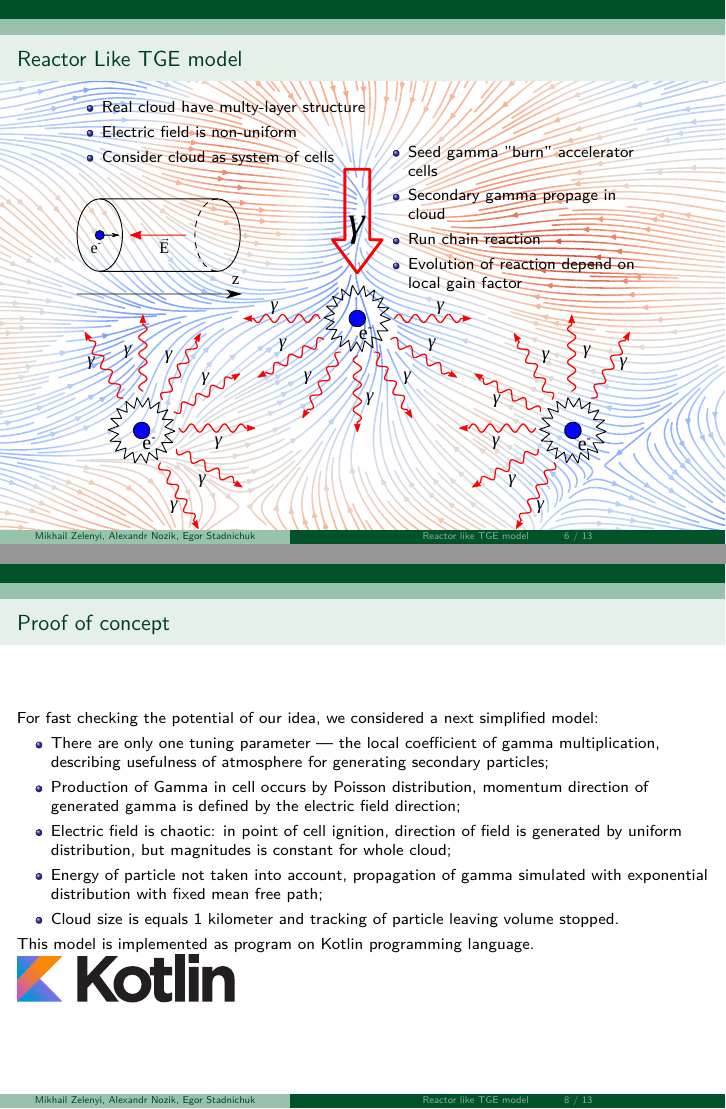
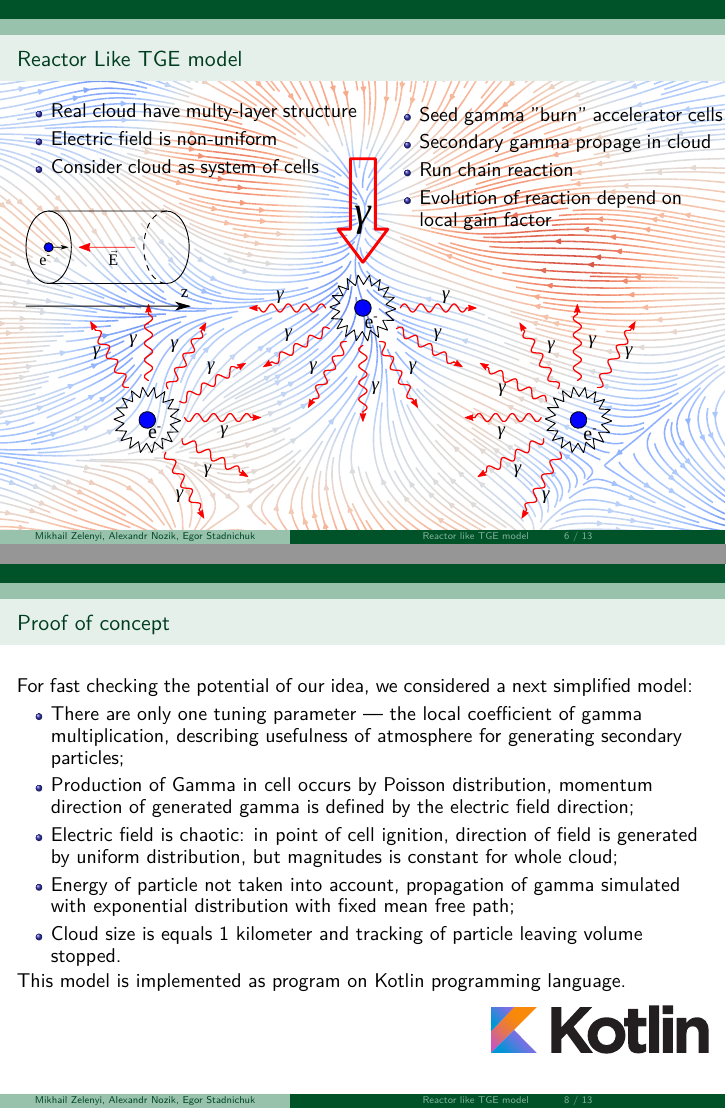
Before and after one commit to Zelenyy/scientific-papers, LaTeX slides (AYSS-2019/presentation/main.tex): pages 6 and 8 of 13, joined at a grey line. Compiled offline with pdfLaTeX.

Commit message:
final ayss2019 presentation

```diff
--- a/AYSS-2019/presentation/main.tex
+++ b/AYSS-2019/presentation/main.tex
@@ -189,25 +189,23 @@
         every node/.style={anchor=south west,inner sep=0pt},
         x=1mm, y=1mm
         ]
-        \node (fig1) at (0,0)
-        { \centering\includegraphics[width=0.8\paperwidth]{draw.pdf}};
-        \node[text width=6cm] (fig2) at (0,45)
-        {
-    \begin{itemize}
-    \item Real cloud have multy-layer structure
-    \item Electric field is non-uniform
-    \item Consider cloud as system of cells
-    \end{itemize}
-    \centering\includegraphics[width=0.25\paperwidth]{cell.pdf}
-     };
-        \node[text width=5cm] (fig3) at (54,47)
-        {
-            \begin{itemize}
+        \node (fig1) at (10,4){ \centering\includegraphics[width=0.8\paperwidth]{draw.pdf}
+        };
+        \node[text width=6cm] (fig2) at (0,45){
+{\large     		\begin{itemize}
+    		\item Real cloud have multy-layer structure
+   			\item Electric field is non-uniform
+    		\item Consider cloud as system of cells
+    		\end{itemize}}
+    	\centering\includegraphics[width=0.25\paperwidth]{cell.pdf}
+     	};
+        \node[text width=6cm] (fig3) at (65,60){
+{\large             \begin{itemize}
             \item Seed gamma "burn" accelerator cells
             \item Secondary gamma propage in cloud
             \item Run chain reaction
             \item Evolution of reaction depend on local gain factor
-            \end{itemize}
+            \end{itemize}}
 
 };
         \end{tikzpicture}
@@ -244,16 +242,16 @@
 
 \begin{frame}
     \frametitle{Proof of concept}
-   	For fast checking the potential of our idea, we considered a next simplified model:
-    \begin{itemize}
+{\large    	For fast checking the potential of our idea, we considered a next simplified model:  }
+{\large     \begin{itemize}
     	\item There are only one tuning parameter  --- the local coefficient of gamma multiplication, describing usefulness of atmosphere for generating secondary particles;
     	\item Production of Gamma in cell occurs by Poisson distribution, momentum direction of generated gamma is defined by the electric field direction;
     	\item Electric field is chaotic: in point of cell ignition, direction of field is generated by uniform distribution, but magnitudes is constant for whole cloud;
     	\item Energy of particle not taken into account, propagation of gamma simulated with exponential distribution with fixed mean free path;
     	\item Cloud size is equals 1 kilometer and tracking of particle leaving volume stopped.
-    \end{itemize}
-    This model is implemented as program on Kotlin programming language.
-    \includegraphics[width=0.3\paperwidth]{kotlin.pdf}
+    \end{itemize}}
+{\large     This model is implemented as program on Kotlin programming language.}
+    \flushright{\flushbottom\includegraphics[width=0.3\paperwidth]{kotlin.pdf}}
 
 
 \end{frame}
```
Also changed, not shown: AYSS-2019/presentation/figures/end.jpg (added), AYSS-2019/presentation/main.tex (30 more changed lines).
